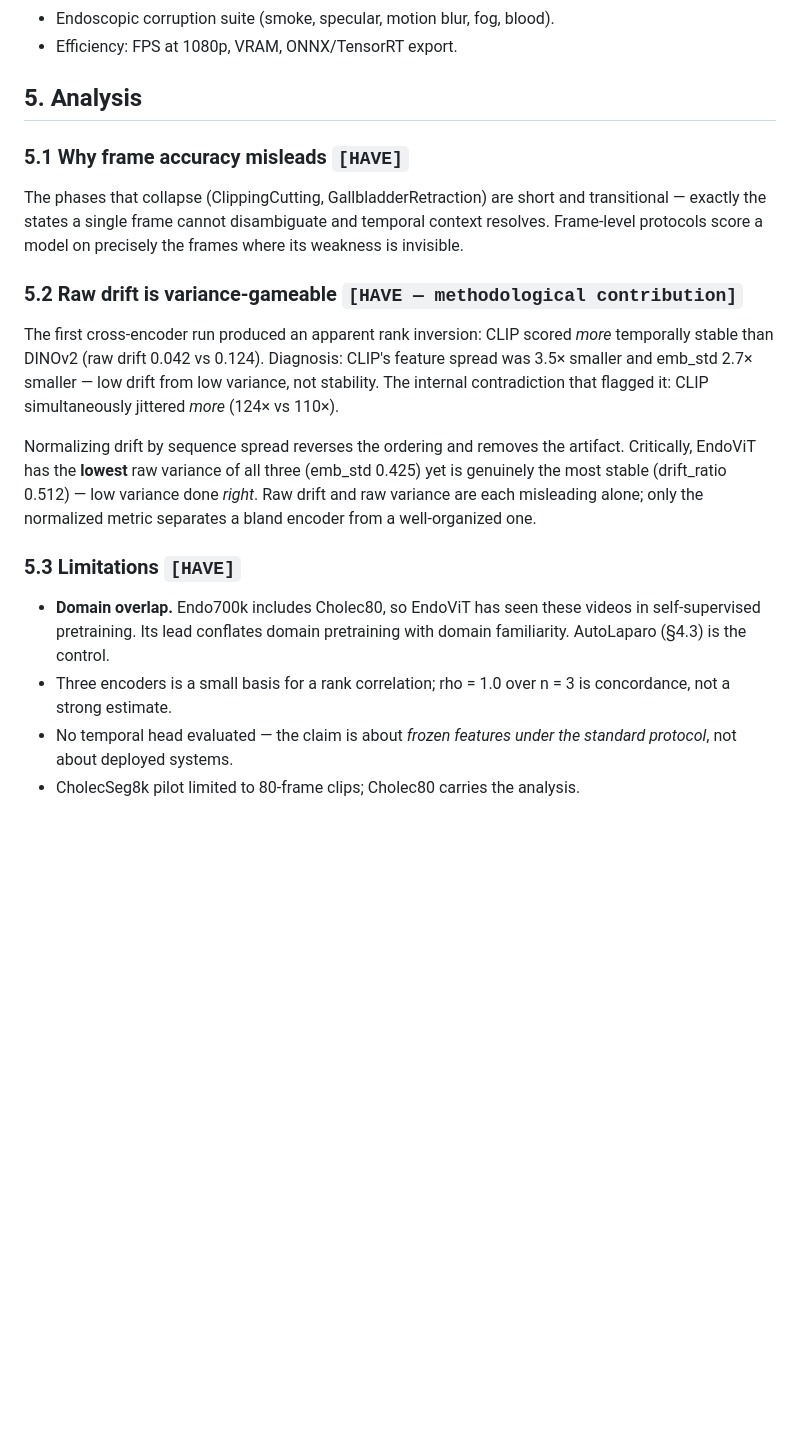
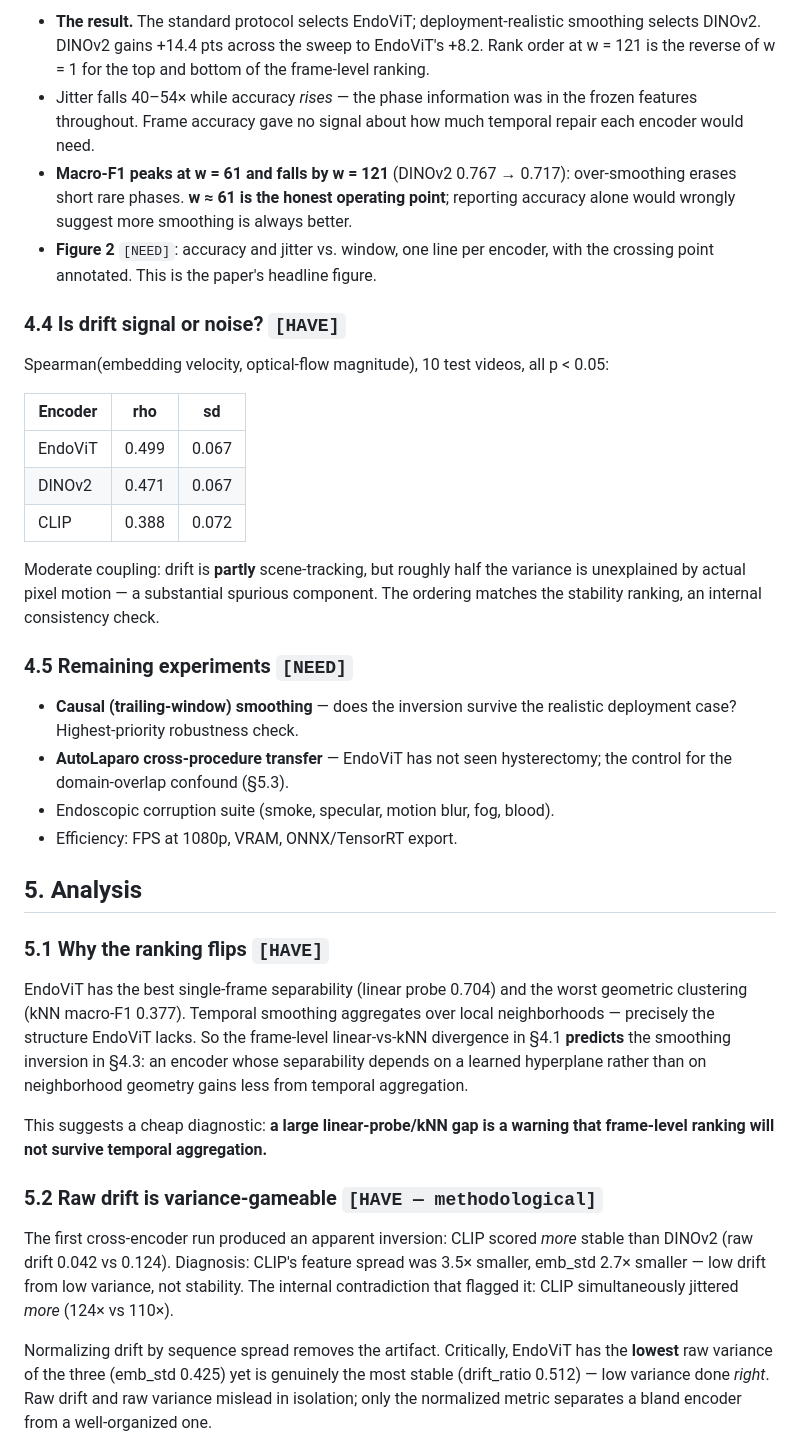
Before and after one commit to andrewhaggstrom0/endoscopy-vfm-benchmark, a Markdown page: reports/report_skeleton.md, the part around one of its changes. GitHub-like rendering; blank space fills up the shorter version.

```diff
--- a/reports/report_skeleton.md
+++ b/reports/report_skeleton.md
@@ -120,35 +147,65 @@ Frozen frame-level phase recognition, 40/8/32:
+- **The result.** The standard protocol selects EndoViT; deployment-realistic
+  smoothing selects DINOv2. DINOv2 gains +14.4 pts across the sweep to
+  EndoViT's +8.2. Rank order at w = 121 is the reverse of w = 1 for the top
+  and bottom of the frame-level ranking.
+- Jitter falls 40–54× while accuracy *rises* — the phase information was in
+  the frozen features throughout. Frame accuracy gave no signal about how much
+  temporal repair each encoder would need.
+- **Macro-F1 peaks at w = 61 and falls by w = 121** (DINOv2 0.767 → 0.717):
+  over-smoothing erases short rare phases. **w ≈ 61 is the honest operating
+  point**; reporting accuracy alone would wrongly suggest more smoothing is
+  always better.
+- **Figure 2** `[NEED]`: accuracy and jitter vs. window, one line per encoder,
+  with the crossing point annotated. This is the paper's headline figure.
+
+### 4.4 Is drift signal or noise? `[HAVE]`
+
+Spearman(embedding velocity, optical-flow magnitude), 10 test videos, all
+p < 0.05:
+
+| Encoder | rho | sd |
+|---|---|---|
+| EndoViT | 0.499 | 0.067 |
+| DINOv2 | 0.471 | 0.067 |
+| CLIP | 0.388 | 0.072 |
+
+Moderate coupling: drift is **partly** scene-tracking, but roughly half the
+variance is unexplained by actual pixel motion — a substantial spurious
+component. The ordering matches the stability ranking, an internal consistency
+check.
+
+### 4.5 Remaining experiments `[NEED]`
+- **Causal (trailing-window) smoothing** — does the inversion survive the
+  realistic deployment case? Highest-priority robustness check.
+- **AutoLaparo cross-procedure transfer** — EndoViT has not seen hysterectomy;
+  the control for the domain-overlap confound (§5.3).
 - Endoscopic corruption suite (smoke, specular, motion blur, fog, blood).
 - Efficiency: FPS at 1080p, VRAM, ONNX/TensorRT export.
 
 ## 5. Analysis
 
-### 5.1 Why frame accuracy misleads  `[HAVE]`
-The phases that collapse (ClippingCutting, GallbladderRetraction) are short
-and transitional — exactly the states a single frame cannot disambiguate and
-temporal context resolves. Frame-level protocols score a model on precisely
-the frames where its weakness is invisible.
+### 5.1 Why the ranking flips `[HAVE]`
+EndoViT has the best single-frame separability (linear probe 0.704) and the
+worst geometric clustering (kNN macro-F1 0.377). Temporal smoothing aggregates
+over local neighborhoods — precisely the structure EndoViT lacks. So the
+frame-level linear-vs-kNN divergence in §4.1 **predicts** the smoothing
+inversion in §4.3: an encoder whose separability depends on a learned
+hyperplane rather than on neighborhood geometry gains less from temporal
+aggregation.
 
-### 5.2 Raw drift is variance-gameable  `[HAVE — methodological contribution]`
-The first cross-encoder run produced an apparent rank inversion: CLIP scored
-*more* temporally stable than DINOv2 (raw drift 0.042 vs 0.124). Diagnosis:
-CLIP's feature spread was 3.5× smaller and emb_std 2.7× smaller — low drift
-from low variance, not stability. The internal contradiction that flagged it:
-CLIP simultaneously jittered *more* (124× vs 110×).
+This suggests a cheap diagnostic: **a large linear-probe/kNN gap is a warning
+that frame-level ranking will not survive temporal aggregation.**
 
-Normalizing drift by sequence spread reverses the ordering and removes the
-artifact. Critically, EndoViT has the **lowest** raw variance of all three
-(emb_std 0.425) yet is genuinely the most stable (drift_ratio 0.512) — low
-variance done *right*. Raw drift and raw variance are each misleading alone;
-only the normalized metric separates a bland encoder from a well-organized
-one.
+### 5.2 Raw drift is variance-gameable `[HAVE — methodological]`
+The first cross-encoder run produced an apparent inversion: CLIP scored *more*
+stable than DINOv2 (raw drift 0.042 vs 0.124). Diagnosis: CLIP's feature
+spread was 3.5× smaller, emb_std 2.7× smaller — low drift from low variance,
+not stability. The internal contradiction that flagged it: CLIP simultaneously
+jittered *more* (124× vs 110×).
 
-### 5.3 Limitations  `[HAVE]`
-- **Domain overlap.** Endo700k includes Cholec80, so EndoViT has seen these
-  videos in self-supervised pretraining. Its lead conflates domain
-  pretraining with domain familiarity. AutoLaparo (§4.3) is the control.
-- Three encoders is a small basis for a rank correlation; rho = 1.0 over
-  n = 3 is concordance, not a strong estimate.
-- No temporal head evaluated — the claim is about *frozen features under the
-  standard protocol*, not about deployed systems.
-- CholecSeg8k pilot limited to 80-frame clips; Cholec80 carries the analysis.
+Normalizing drift by sequence spread removes the artifact. Critically, EndoViT
+has the **lowest** raw variance of the three (emb_std 0.425) yet is genuinely
+the most stable (drift_ratio 0.512) — low variance done *right*. Raw drift and
+raw variance mislead in isolation; only the normalized metric separates a
+bland encoder from a well-organized one.
 
```
Also changed, not shown: other parts of reports/report_skeleton.md (+136 -94 lines).
